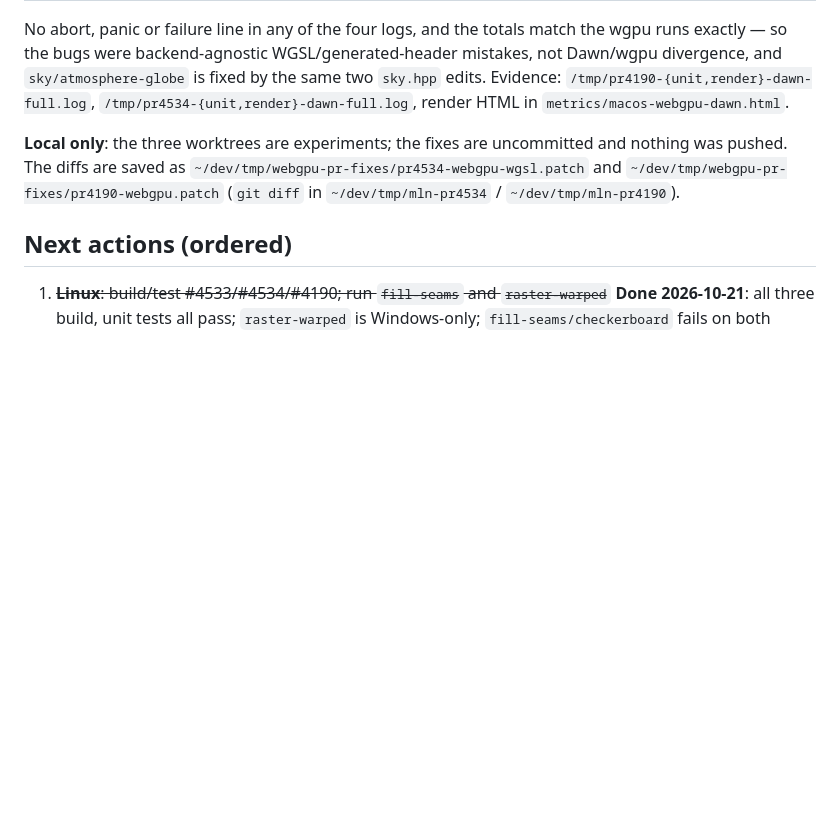
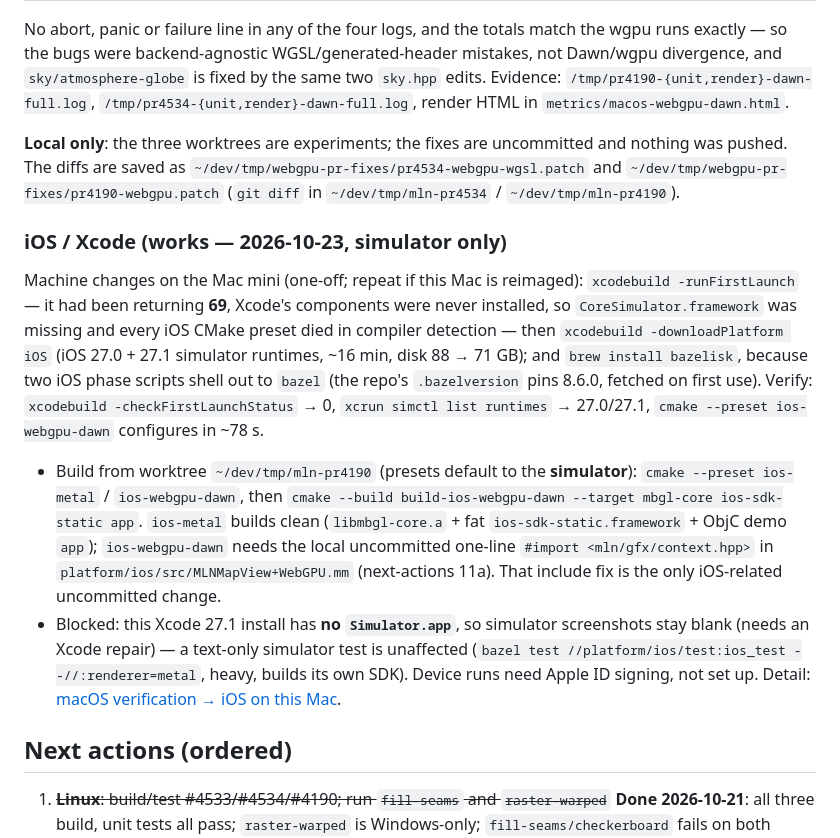
Before and after one commit to JohnDr/MLNGlobeApp, a Markdown page: wiki/runbooks/upstream-contribution-progress.md, the part around the change. Drawn GitHub-style; blank space fills up the shorter version.

Commit message:
Wiki: add the iOS/Xcode pickup note to the restart section

```diff
--- a/wiki/runbooks/upstream-contribution-progress.md
+++ b/wiki/runbooks/upstream-contribution-progress.md
@@ -276,6 +276,27 @@ so the bugs were backend-agnostic WGSL/generated-header mistakes, not Dawn/wgpu
 
 **Local only**: the three worktrees are experiments; the fixes are uncommitted and nothing was pushed. The diffs are saved as `~/dev/tmp/webgpu-pr-fixes/pr4534-webgpu-wgsl.patch` and `~/dev/tmp/webgpu-pr-fixes/pr4190-webgpu.patch` (`git diff` in `~/dev/tmp/mln-pr4534` / `~/dev/tmp/mln-pr4190`).
 
+### iOS / Xcode (works — 2026-10-23, simulator only)
+
+Machine changes on the Mac mini (one-off; repeat if this Mac is reimaged):
+`xcodebuild -runFirstLaunch` — it had been returning **69**, Xcode's components were never installed, so
+`CoreSimulator.framework` was missing and every iOS CMake preset died in compiler detection — then
+`xcodebuild -downloadPlatform iOS` (iOS 27.0 + 27.1 simulator runtimes, ~16 min, disk 88 → 71 GB); and
+`brew install bazelisk`, because two iOS phase scripts shell out to `bazel` (the repo's `.bazelversion`
+pins 8.6.0, fetched on first use). Verify: `xcodebuild -checkFirstLaunchStatus` → 0,
+`xcrun simctl list runtimes` → 27.0/27.1, `cmake --preset ios-webgpu-dawn` configures in ~78 s.
+
+- Build from worktree `~/dev/tmp/mln-pr4190` (presets default to the **simulator**):
+  `cmake --preset ios-metal` / `ios-webgpu-dawn`, then
+  `cmake --build build-ios-webgpu-dawn --target mbgl-core ios-sdk-static app`. `ios-metal` builds clean
+  (`libmbgl-core.a` + fat `ios-sdk-static.framework` + ObjC demo `app`); `ios-webgpu-dawn` needs the
+  local uncommitted one-line `#import <mln/gfx/context.hpp>` in `platform/ios/src/MLNMapView+WebGPU.mm`
+  (next-actions 11a). That include fix is the only iOS-related uncommitted change.
+- Blocked: this Xcode 27.1 install has **no `Simulator.app`**, so simulator screenshots stay blank
+  (needs an Xcode repair) — a text-only simulator test is unaffected
+  (`bazel test //platform/ios/test:ios_test --//:renderer=metal`, heavy, builds its own SDK). Device runs
+  need Apple ID signing, not set up. Detail: [macOS verification → iOS on this Mac](../verification/macos.md#ios-on-this-mac-toolchain-fixed-2026-10-23).
+
 ## Next actions (ordered)
 
 1. ~~**Linux**: build/test #4533/#4534/#4190; run `fill-seams` and `raster-warped`~~ **Done 2026-10-21**: all three build, unit tests all pass; `raster-warped` is Windows-only; `fill-seams/checkerboard` fails on both Windows and Linux/RADV but by one pixel (10 mismatched vs 9.83 allowed) against the Metal expectation, and passes on lavapipe. Diffs saved. Full render suites also finished: #4534 matches #4533's two failures; #4190 has only the pre-existing `fill-extrusion-pattern/tile-buffer`.
```
